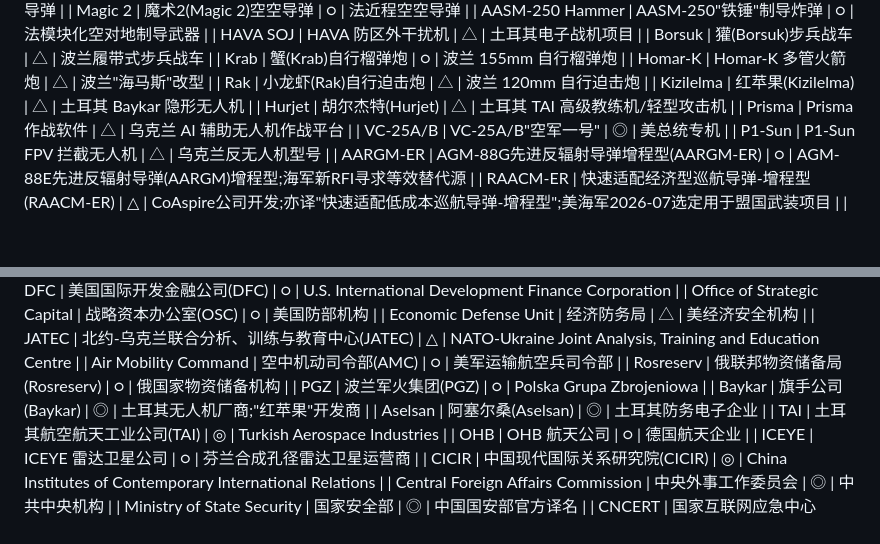
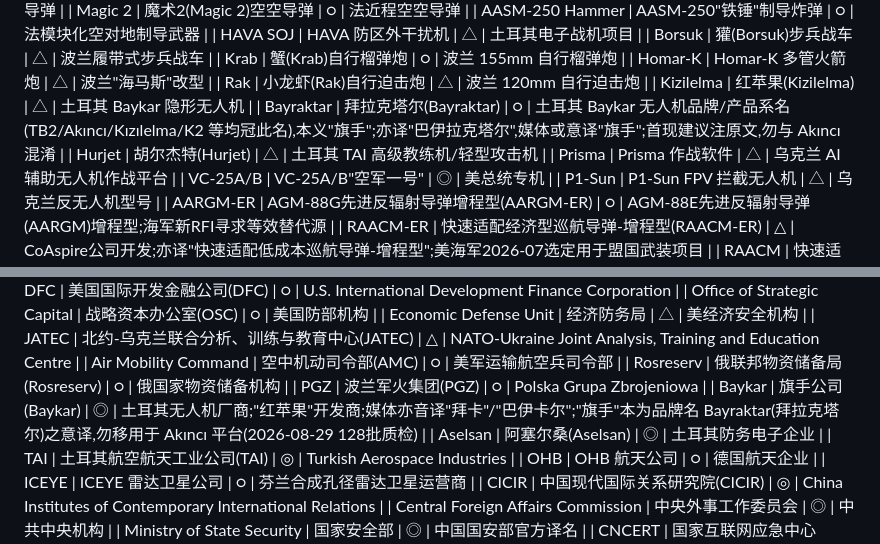
Before and after one commit to zjdmyyzyq-stack/mcpcherryworker, a Markdown page: 国际军事地缘专用名词库.md, 2 parts joined by grey strips. Drawn GitHub-style; blank space fills up the shorter version.

```diff
--- a/国际军事地缘专用名词库.md
+++ b/国际军事地缘专用名词库.md
@@ -772,6 +772,7 @@
 | Homar-K | Homar-K 多管火箭炮 | △ | 波兰"海马斯"改型 |
 | Rak | 小龙虾(Rak)自行迫击炮 | △ | 波兰 120mm 自行迫击炮 |
 | Kizilelma | 红苹果(Kizilelma) | △ | 土耳其 Baykar 隐形无人机 |
+| Bayraktar | 拜拉克塔尔(Bayraktar) | ○ | 土耳其 Baykar 无人机品牌/产品系名(TB2/Akıncı/Kızılelma/K2 等均冠此名),本义"旗手";亦译"巴伊拉克塔尔",媒体或意译"旗手";首现建议注原文,勿与 Akıncı 混淆 |
 | Hurjet | 胡尔杰特(Hurjet) | △ | 土耳其 TAI 高级教练机/轻型攻击机 |
 | Prisma | Prisma 作战软件 | △ | 乌克兰 AI 辅助无人机作战平台 |
 | VC-25A/B | VC-25A/B"空军一号" | ◎ | 美总统专机 |
@@ -1104,7 +1105,7 @@
 | Air Mobility Command | 空中机动司令部(AMC) | ○ | 美军运输航空兵司令部 |
 | Rosreserv | 俄联邦物资储备局(Rosreserv) | ○ | 俄国家物资储备机构 |
 | PGZ | 波兰军火集团(PGZ) | ○ | Polska Grupa Zbrojeniowa |
-| Baykar | 旗手公司(Baykar) | ◎ | 土耳其无人机厂商;"红苹果"开发商 |
+| Baykar | 旗手公司(Baykar) | ◎ | 土耳其无人机厂商;"红苹果"开发商;媒体亦音译"拜卡"/"巴伊卡尔";"旗手"本为品牌名 Bayraktar(拜拉克塔尔)之意译,勿移用于 Akıncı 平台(2026-08-29 128批质检) |
 | Aselsan | 阿塞尔桑(Aselsan) | ◎ | 土耳其防务电子企业 |
 | TAI | 土耳其航空航天工业公司(TAI) | ◎ | Turkish Aerospace Industries |
 | OHB | OHB 航天公司 | ○ | 德国航天企业 |
```
Also changed, not shown: other parts of 国际军事地缘专用名词库.md (+10 -2 lines).
